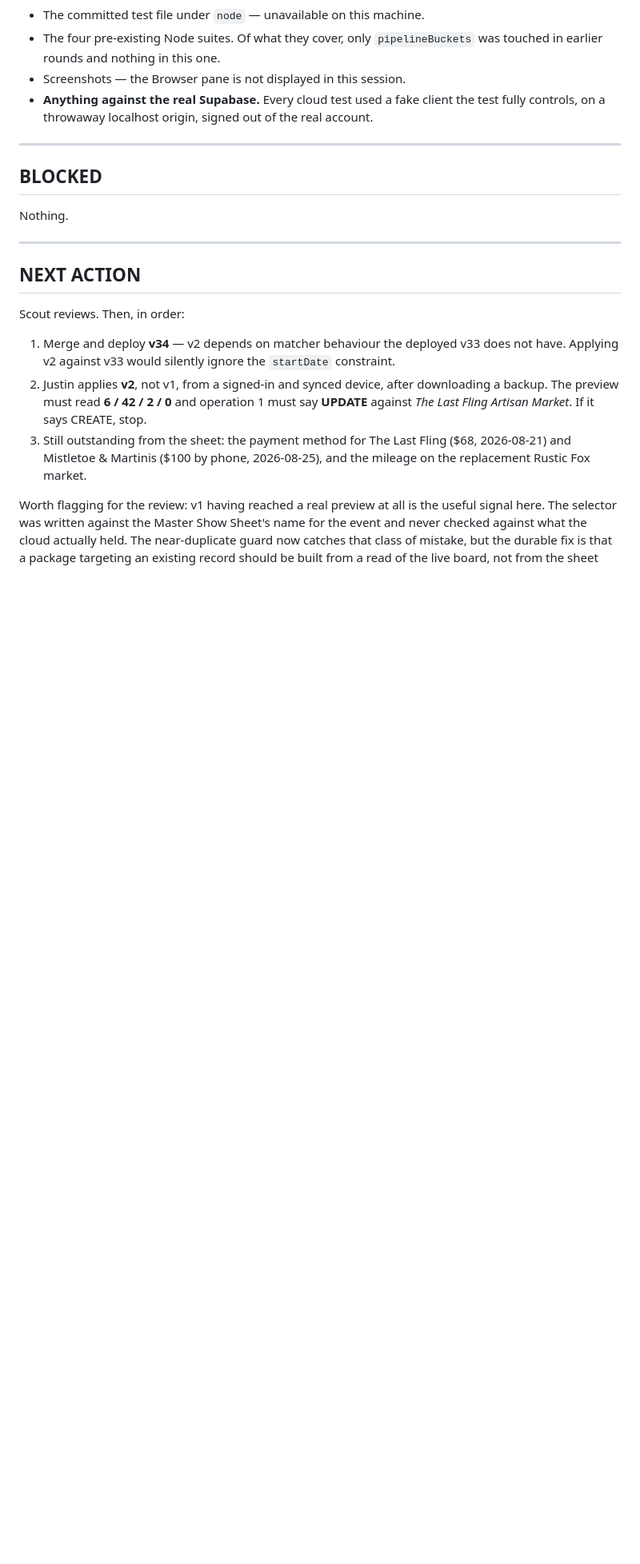
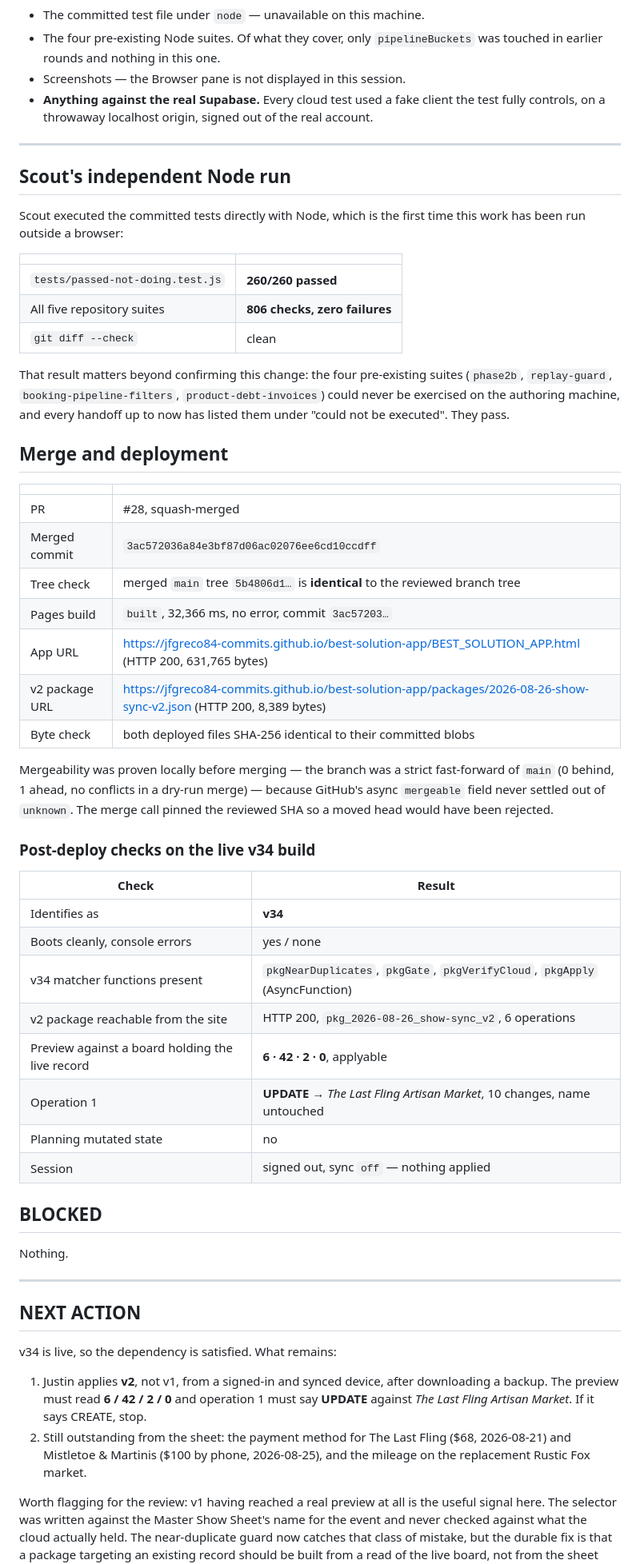
Before and after one commit to jfgreco84-commits/best-solution-app, a Markdown page: AI_HANDOFFS/2026-08-26-show-sync-v2.md, the part around one of its changes. Shown at 80% size. GitHub-like rendering; blank space fills up the shorter version.

```diff
--- a/AI_HANDOFFS/2026-08-26-show-sync-v2.md
+++ b/AI_HANDOFFS/2026-08-26-show-sync-v2.md
@@ -204,6 +207,52 @@ cannot turn into a crash.
 
 ---
 
+## Scout's independent Node run
+
+Scout executed the committed tests directly with Node, which is the first time
+this work has been run outside a browser:
+
+| | |
+|---|---|
+| `tests/passed-not-doing.test.js` | **260/260 passed** |
+| All five repository suites | **806 checks, zero failures** |
+| `git diff --check` | clean |
+
+That result matters beyond confirming this change: the four pre-existing suites
+(`phase2b`, `replay-guard`, `booking-pipeline-filters`, `product-debt-invoices`)
+could never be exercised on the authoring machine, and every handoff up to now
+has listed them under "could not be executed". They pass.
+
+## Merge and deployment
+
+| | |
+|---|---|
+| PR | #28, squash-merged |
+| Merged commit | `3ac572036a84e3bf87d06ac02076ee6cd10ccdff` |
+| Tree check | merged `main` tree `5b4806d1…` is **identical** to the reviewed branch tree |
+| Pages build | `built`, 32,366 ms, no error, commit `3ac57203…` |
+| App URL | <https://jfgreco84-commits.github.io/best-solution-app/BEST_SOLUTION_APP.html> (HTTP 200, 631,765 bytes) |
+| v2 package URL | <https://jfgreco84-commits.github.io/best-solution-app/packages/2026-08-26-show-sync-v2.json> (HTTP 200, 8,389 bytes) |
+| Byte check | both deployed files SHA-256 identical to their committed blobs |
+
+Mergeability was proven locally before merging — the branch was a strict
+fast-forward of `main` (0 behind, 1 ahead, no conflicts in a dry-run merge) —
+because GitHub's async `mergeable` field never settled out of `unknown`. The
+merge call pinned the reviewed SHA so a moved head would have been rejected.
+
+### Post-deploy checks on the live v34 build
+
+| Check | Result |
+|---|---|
+| Identifies as | **v34** |
+| Boots cleanly, console errors | yes / none |
+| v34 matcher functions present | `pkgNearDuplicates`, `pkgGate`, `pkgVerifyCloud`, `pkgApply` (AsyncFunction) |
+| v2 package reachable from the site | HTTP 200, `pkg_2026-08-26_show-sync_v2`, 6 operations |
+| Preview against a board holding the live record | **6 · 42 · 2 · 0**, applyable |
+| Operation 1 | **UPDATE** → *The Last Fling Artisan Market*, 10 changes, name untouched |
+| Planning mutated state | no |
+| Session | signed out, sync `off` — nothing applied |
+
 ## BLOCKED
 
 Nothing.
@@ -212,16 +261,13 @@ Nothing.
 
 ## NEXT ACTION
 
-Scout reviews. Then, in order:
+v34 is live, so the dependency is satisfied. What remains:
 
-1. Merge and deploy **v34** — v2 depends on matcher behaviour the deployed v33
-   does not have. Applying v2 against v33 would silently ignore the `startDate`
-   constraint.
-2. Justin applies **v2**, not v1, from a signed-in and synced device, after
+1. Justin applies **v2**, not v1, from a signed-in and synced device, after
    downloading a backup. The preview must read **6 / 42 / 2 / 0** and operation
    1 must say **UPDATE** against *The Last Fling Artisan Market*. If it says
    CREATE, stop.
-3. Still outstanding from the sheet: the payment method for The Last Fling
+2. Still outstanding from the sheet: the payment method for The Last Fling
    ($68, 2026-08-21) and Mistletoe & Martinis ($100 by phone, 2026-08-25), and
    the mileage on the replacement Rustic Fox market.
 
```
Also changed, not shown: other parts of AI_HANDOFFS/2026-08-26-show-sync-v2.md (+4 -1 lines), AI_HANDOFFS/LATEST.md (+33 -9 lines).
